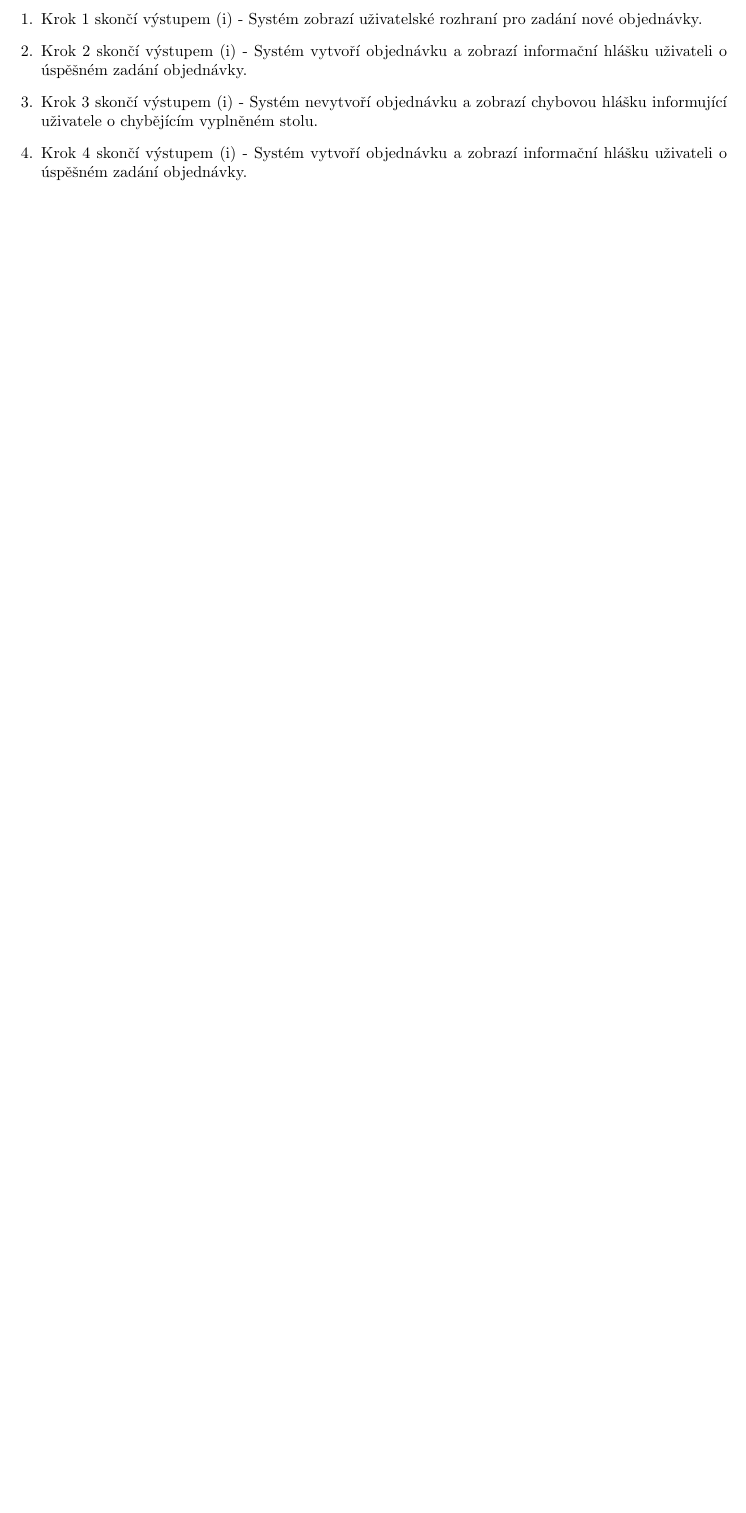
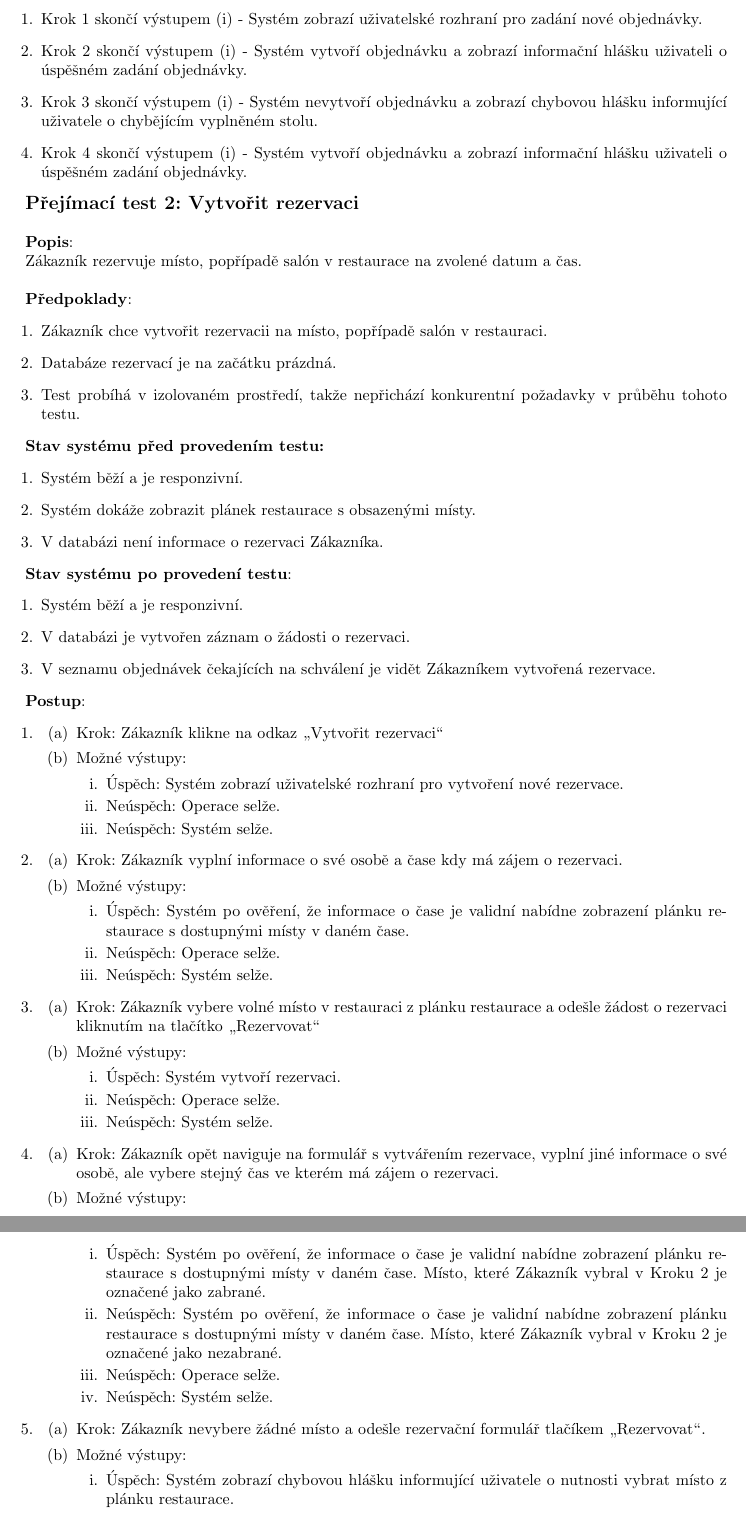
Before and after one commit to dusekdan/2017-AIS-Project-Restaurant-IS, a LaTeX document (03_WriteUp/Final.tex): part of page 25 of 25 before the commit and two parts of pages 25 and 26 of 26 after it, the two joined at a grey line, cut so that both start at the same text, the shorter picture padded with empty space. Compiled offline with pdfLaTeX.

Commit message:
Added - Second acceptance test

```diff
--- a/03_WriteUp/Final.tex
+++ b/03_WriteUp/Final.tex
@@ -1430,3 +1430,90 @@ Ve třetí (závěrečné) iteraci jsou vylepšeny možnosti organizace prostoru
 \end{enumerate}
 
 
+% Přejímací test #2
+% TODO: Přepsat hodnoty na přejímací test 2
+{\large\textbf{Přejímací test 2: Vytvořit rezervaci}} \\
+
+%\textbf{Popis}: \\\indent Uživatel systému (v roli Obslužný personál, nebo Vedení) zadává objednávku přijatou u stolu v restauraci. \\
+\textbf{Popis}: \\\indent Zákazník rezervuje místo, popřípadě salón v restaurace na zvolené datum a čas. \\
+
+\textbf{Předpoklady}:
+\begin{enumerate}
+	\item Zákazník chce vytvořit rezervacii na místo, popřípadě salón v restauraci.
+	\item Databáze rezervací je na začátku prázdná.
+	\item Test probíhá v izolovaném prostředí, takže nepřichází konkurentní požadavky v průběhu tohoto testu.
+\end{enumerate}
+
+\textbf{Stav systému před provedením testu:}
+\begin{enumerate}
+	\item Systém běží a je responzivní.
+	\item Systém dokáže zobrazit plánek restaurace s obsazenými místy.
+	\item V databázi není informace o rezervaci Zákazníka.
+\end{enumerate}
+
+\textbf{Stav systému po provedení testu}:
+\begin{enumerate}
+	\item Systém běží a je responzivní.
+	\item V databázi je vytvořen záznam o žádosti o rezervaci.
+	\item V seznamu objednávek čekajících na schválení je vidět Zákazníkem vytvořená rezervace.
+\end{enumerate}
+
+\textbf{Postup}:
+\begin{enumerate}
+	% Krok #1
+	\item
+	\begin{enumerate}
+		\item Krok: Zákazník klikne na odkaz \uv{Vytvořit rezervaci}
+		\item Možné výstupy:
+		\begin{enumerate}
+			\item Úspěch: Systém zobrazí uživatelské rozhraní pro vytvoření nové rezervace.
+			\item Neúspěch: Operace selže.
+			\item Neúspěch: Systém selže.
+		\end{enumerate}
+	\end{enumerate}
+
+	% Krok #2
+	\item
+	\begin{enumerate}
+		\item Krok: Zákazník vyplní informace o své osobě a čase kdy má zájem o rezervaci.
+		\item Možné výstupy:
+		\begin{enumerate}
+			\item Úspěch: Systém po ověření, že informace o čase je validní nabídne zobrazení plánku restaurace s dostupnými místy v daném čase.
+			\item Neúspěch: Operace selže.
+			\item Neúspěch: Systém selže.
+		\end{enumerate}
+	\end{enumerate}
+
+	% Krok #3
+	\item
+	\begin{enumerate}
+		\item Krok: Zákazník vybere volné místo v restauraci z plánku restaurace a odešle žádost o rezervaci kliknutím na tlačítko \uv{Rezervovat}
+		\item Možné výstupy:
+		\begin{enumerate}
+			\item Úspěch: Systém vytvoří rezervaci.
+			\item Neúspěch: Operace selže.
+			\item Neúspěch: Systém selže.
+		\end{enumerate}
+	\end{enumerate}
+
+	% Krok #4
+	\item
+	\begin{enumerate}
+		\item Krok: Zákazník opět naviguje na formulář s vytvářením rezervace, vyplní jiné informace o své osobě, ale vybere stejný čas ve kterém má zájem o rezervaci.
+		\item Možné výstupy:
+		\begin{enumerate}
+			\item Úspěch: Systém po ověření, že informace o čase je validní nabídne zobrazení plánku restaurace s dostupnými místy v daném čase. Místo, které Zákazník vybral v Kroku 2 je označené jako zabrané.
+			\item Neúspěch: Systém po ověření, že informace o čase je validní nabídne zobrazení plánku restaurace s dostupnými místy v daném čase. Místo, které Zákazník vybral v Kroku 2 je označené jako nezabrané.
+			\item Neúspěch: Operace selže.
+			\item Neúspěch: Systém selže.
+		\end{enumerate}
+	\end{enumerate}
+
+	% Krok #5
+	\item
+	\begin{enumerate}
+		\item Krok: Zákazník nevybere žádné místo a odešle rezervační formulář tlačíkem \uv{Rezervovat}.
+		\item Možné výstupy:
+		\begin{enumerate}
+			\item Úspěch: Systém zobrazí chybovou hlášku informující uživatele o nutnosti vybrat místo z plánku restaurace.
+			\item Neúspěch: Systém odešle rezervaci na nula míst.
```
Also changed, not shown: 03_WriteUp/Final.pdf, 03_WriteUp/Final.tex (17 more changed lines).
